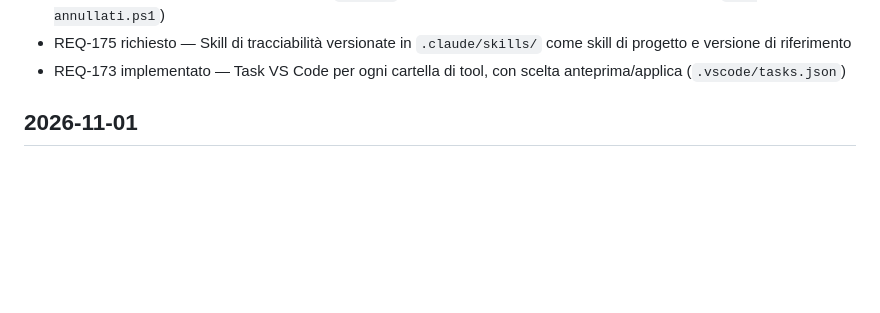
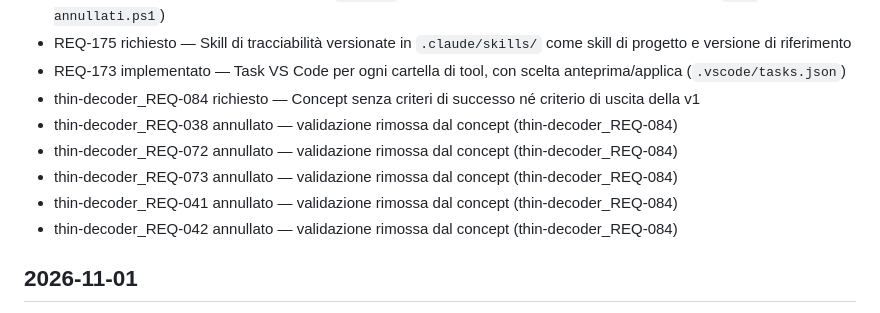
Before and after one commit to CSlab11/rocketdata-mvp, a Markdown page: CHANGELOG.md, the part around the change. Drawn GitHub-style; blank space fills up the shorter version.

```diff
--- a/CHANGELOG.md
+++ b/CHANGELOG.md
@@ -56,6 +56,12 @@
 - REQ-171 implementato — Anteprima con `-WhatIf`: righe e citazioni elencate senza modificare file (`req-annullati.ps1`)
 - REQ-175 richiesto — Skill di tracciabilità versionate in `.claude/skills/` come skill di progetto e versione di riferimento
 - REQ-173 implementato — Task VS Code per ogni cartella di tool, con scelta anteprima/applica (`.vscode/tasks.json`)
+- thin-decoder_REQ-084 richiesto — Concept senza criteri di successo né criterio di uscita della v1
+- thin-decoder_REQ-038 annullato — validazione rimossa dal concept (thin-decoder_REQ-084)
+- thin-decoder_REQ-072 annullato — validazione rimossa dal concept (thin-decoder_REQ-084)
+- thin-decoder_REQ-073 annullato — validazione rimossa dal concept (thin-decoder_REQ-084)
+- thin-decoder_REQ-041 annullato — validazione rimossa dal concept (thin-decoder_REQ-084)
+- thin-decoder_REQ-042 annullato — validazione rimossa dal concept (thin-decoder_REQ-084)
 
 ## 2026-11-01
 - REQ-079 richiesto — rocket-tag: Il pacchetto deve essere implementato in Rust come parte del progetto `rocketdata-mvp`, in un crate dedicato compilabile ed eseguibile senza le altre parti della pipeline
```
Also changed, not shown: thin-decoder/docs/REQUIREMENTS.md (+6 -5 lines).
